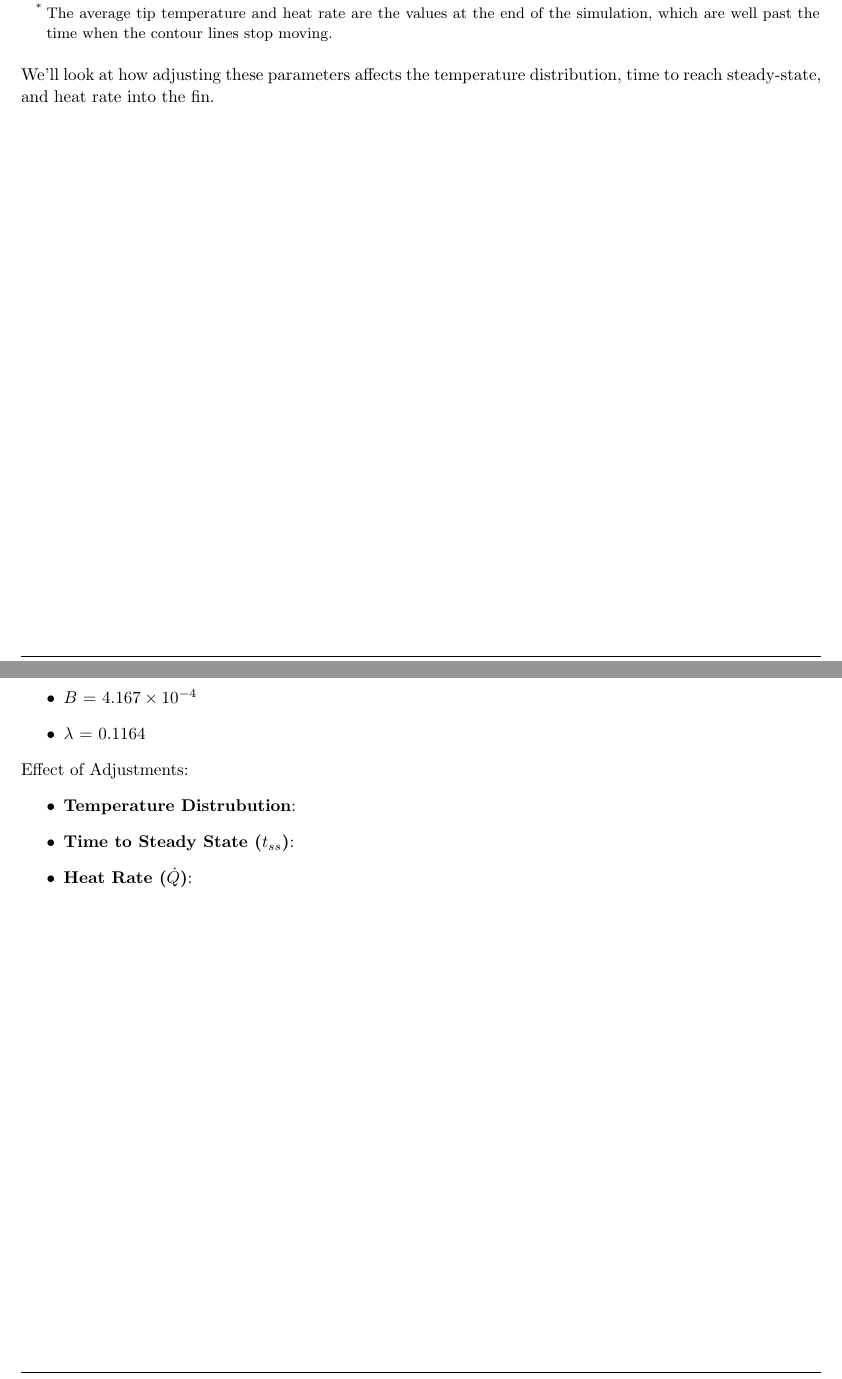
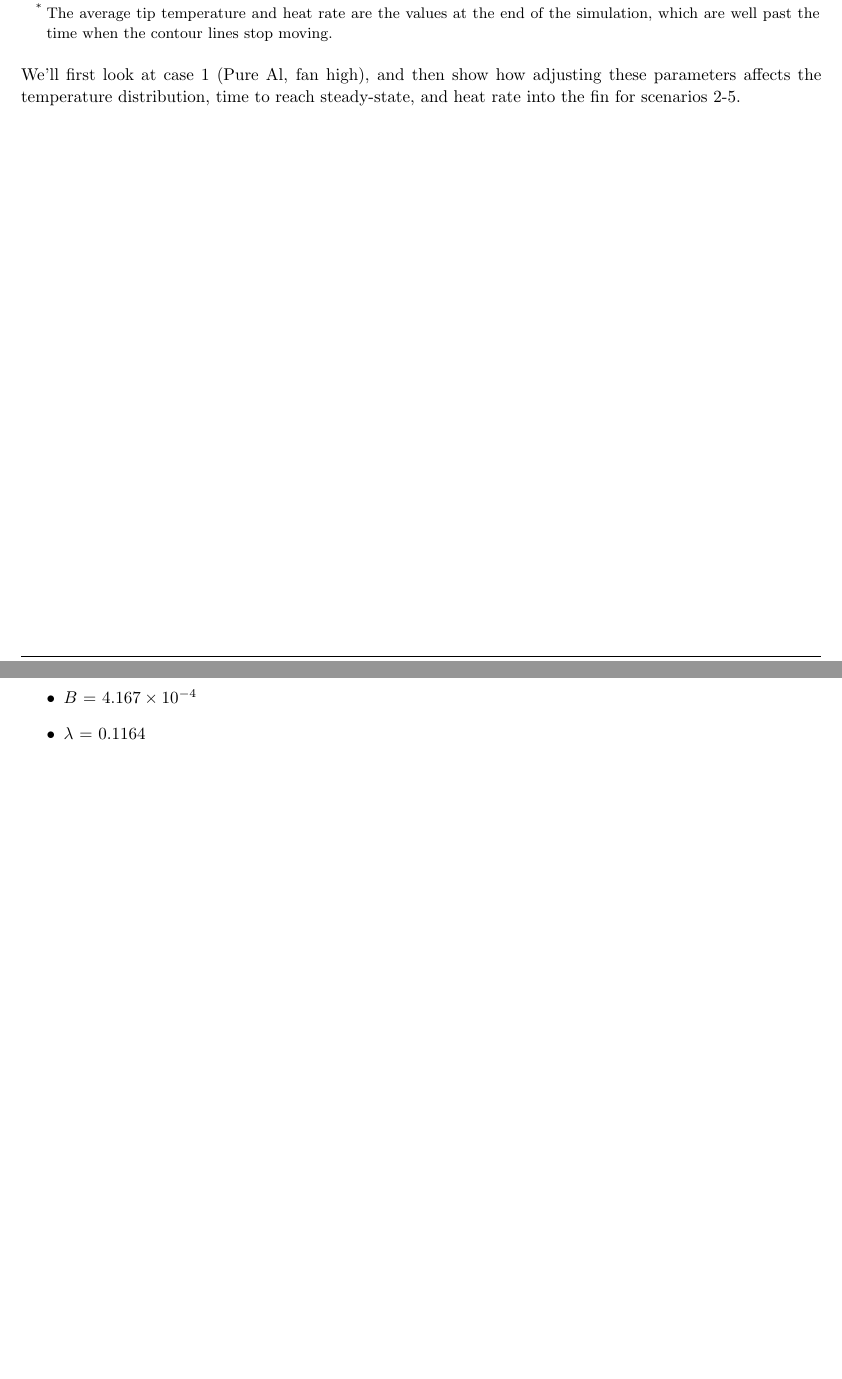
Before and after one commit to iscoooooo/EGR-5110, a LaTeX problem sheet (HW4/latex/egr5110hw4.tex): two parts of pages 6 and 7 of 11, joined at a grey line, cut so that both start at the same text, the shorter picture padded with empty space. Compiled offline with pdfLaTeX.

Commit message:
Modified HW4

```diff
--- a/HW4/latex/egr5110hw4.tex
+++ b/HW4/latex/egr5110hw4.tex
@@ -399,7 +399,7 @@ Let's analyze each scenario based on the values of thermal conductivity ($k_{\te
     \end{threeparttable}
 \end{table}
 
-We'll look at how adjusting these parameters affects the temperature distribution, time to reach steady-state, and heat rate into the fin.
+We'll first look at case 1 (Pure Al, fan high), and then show how adjusting these parameters affects the temperature distribution, time to reach steady-state, and heat rate into the fin for scenarios 2-5.
 
 \pagebreak
 
@@ -418,13 +418,6 @@ Simulation Parameters:
     \item $N_t$ = 500,000
     \item $B$ = $\SI{4.167e-4}{}$
     \item $\lambda$ = 0.1164
-\end{itemize}
-
-Effect of Adjustments:
-\begin{itemize}
-    \item \textbf{Temperature Distrubution}:
-    \item \textbf{Time to Steady State ($t_{ss}$)}:
-    \item \textbf{Heat Rate ($\dot{Q}$)}:
 \end{itemize}
 
 \pagebreak
```
Also changed, not shown: HW4/latex/egr5110hw4.pdf.
